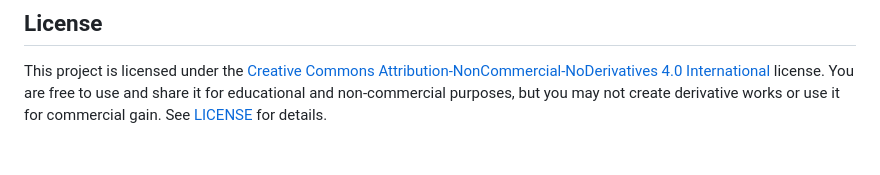
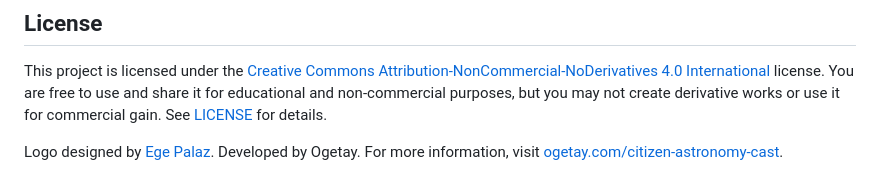
Before and after one commit to OgetayKayali/citizen-astronomy, a Markdown page: README.md, the part around the change. GitHub-like rendering; blank space fills up the shorter version.

```diff
--- a/README.md
+++ b/README.md
@@ -100,4 +100,5 @@ CAst is in **alpha**. It is under active development and being distributed priva
 
 This project is licensed under the [Creative Commons Attribution-NonCommercial-NoDerivatives 4.0 International](https://creativecommons.org/licenses/by-nc-nd/4.0/) license. You are free to use and share it for educational and non-commercial purposes, but you may not create derivative works or use it for commercial gain. See [LICENSE](LICENSE) for details.
 
+Logo designed by [Ege Palaz](https://palaz.se/).
 Developed by Ogetay. For more information, visit [ogetay.com/citizen-astronomy-cast](https://ogetay.com/citizen-astronomy-cast).
```
